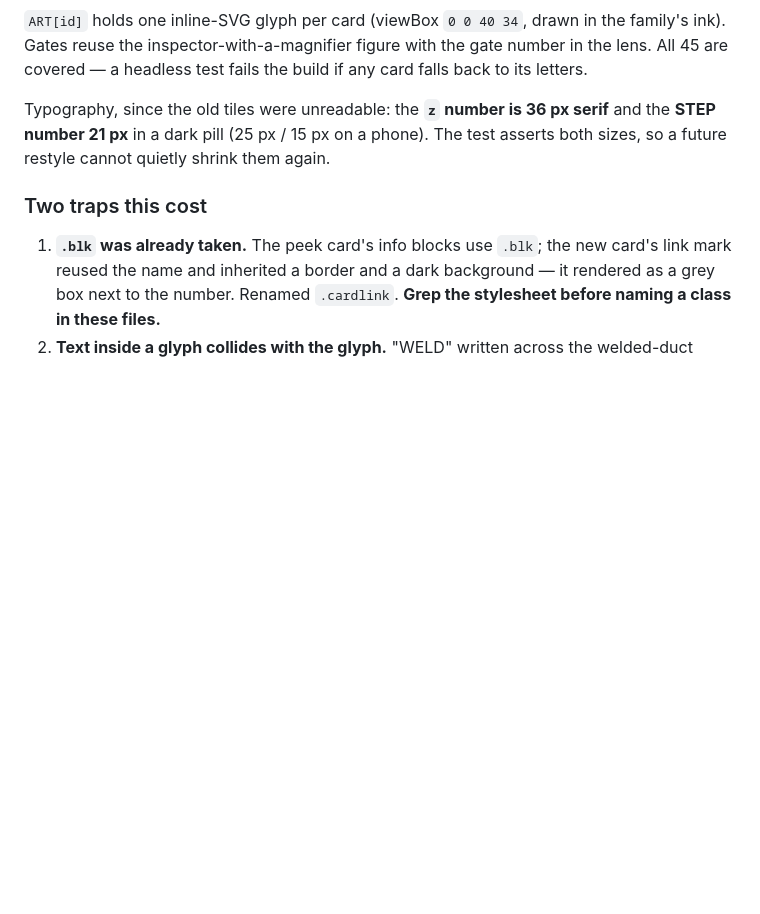
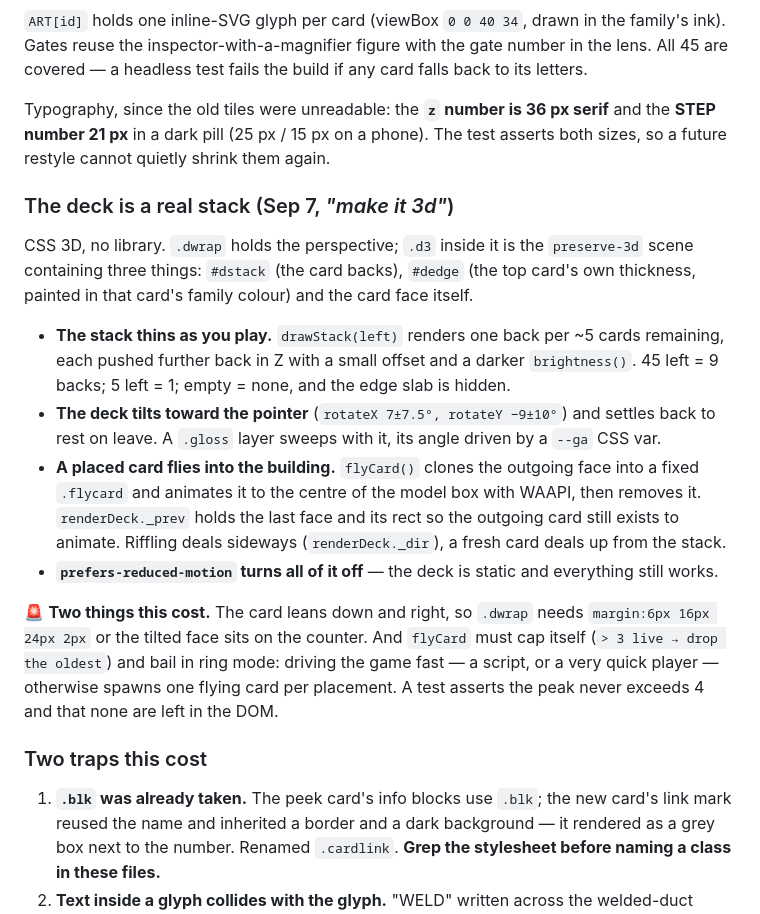
Before and after one commit to kingofthewisdomrealm-hub/RESTAURANT, a Markdown page: PLAN.md, the part around the change. Drawn GitHub-style; blank space fills up the shorter version.

Commit message:
Record the 3D deck in PLAN and README
PLAN.md §11 now covers the stack, the tilt, the fly-in, and the two things it cost: the lean needs margin room or the card sits on the counter, and flyCard has to cap itself.

Co-Authored-By: Claude Opus 5 <noreply@anthropic.com>

```diff
--- a/PLAN.md
+++ b/PLAN.md
@@ -351,6 +351,29 @@ Typography, since the old tiles were unreadable: the **`z` number is 36 px serif
 **STEP number 21 px** in a dark pill (25 px / 15 px on a phone). The test asserts both
 sizes, so a future restyle cannot quietly shrink them again.
 
+### The deck is a real stack (Sep 7, *"make it 3d"*)
+CSS 3D, no library. `.dwrap` holds the perspective; `.d3` inside it is the `preserve-3d`
+scene containing three things: `#dstack` (the card backs), `#dedge` (the top card's own
+thickness, painted in that card's family colour) and the card face itself.
+- **The stack thins as you play.** `drawStack(left)` renders one back per ~5 cards
+  remaining, each pushed further back in Z with a small offset and a darker `brightness()`.
+  45 left = 9 backs; 5 left = 1; empty = none, and the edge slab is hidden.
+- **The deck tilts toward the pointer** (`rotateX 7±7.5°, rotateY −9±10°`) and settles back
+  to rest on leave. A `.gloss` layer sweeps with it, its angle driven by a `--ga` CSS var.
+- **A placed card flies into the building.** `flyCard()` clones the outgoing face into a
+  fixed `.flycard` and animates it to the centre of the model box with WAAPI, then removes
+  it. `renderDeck._prev` holds the last face and its rect so the outgoing card still exists
+  to animate. Riffling deals sideways (`renderDeck._dir`), a fresh card deals up from the
+  stack.
+- **`prefers-reduced-motion` turns all of it off** — the deck is static and everything still
+  works.
+
+🚨 **Two things this cost.** The card leans down and right, so `.dwrap` needs
+`margin:6px 16px 24px 2px` or the tilted face sits on the counter. And `flyCard` must cap
+itself (`> 3 live → drop the oldest`) and bail in ring mode: driving the game fast — a
+script, or a very quick player — otherwise spawns one flying card per placement. A test
+asserts the peak never exceeds 4 and that none are left in the DOM.
+
 ### Two traps this cost
 1. **`.blk` was already taken.** The peek card's info blocks use `.blk`; the new card's link
    mark reused the name and inherited a border and a dark background — it rendered as a grey
```
Also changed, not shown: 1 other file.
